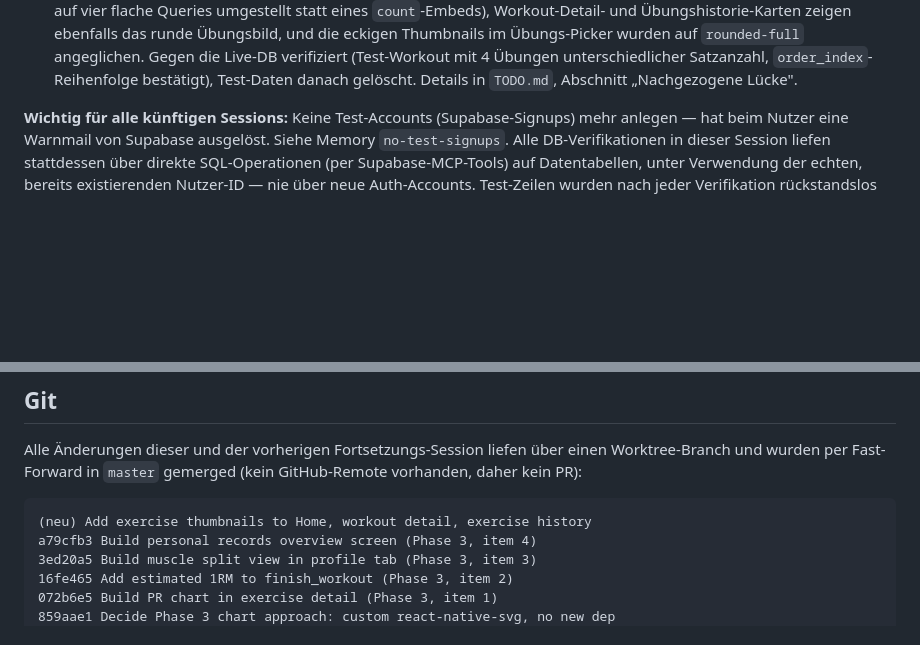
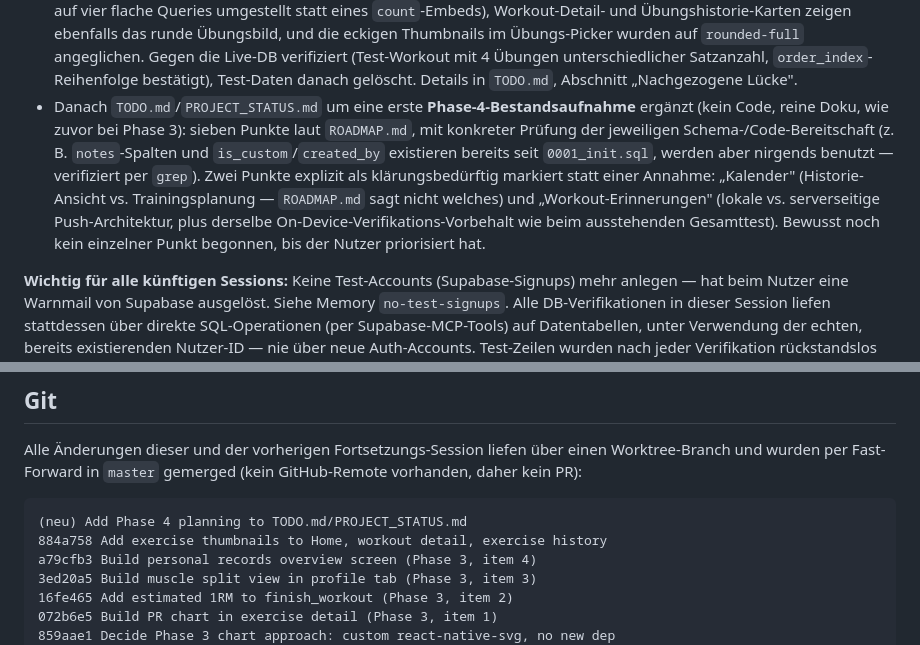
Before and after one commit to PavithV/OpenTracker, a Markdown page: PROJECT_STATUS.md, 2 parts joined by grey strips. GitHub-like rendering; blank space fills up the shorter version.

````diff
--- a/PROJECT_STATUS.md
+++ b/PROJECT_STATUS.md
@@ -21,6 +21,7 @@ Stand: 2026-07-24. Phase 1 komplett, Design System komplett, **Phase 2 (Punkte 1
 - Phase-3-Punkt 3 (Muskel-Split) umgesetzt: `getMuscleSplit()` (neu in `src/features/profile/api/profile.api.ts`) aggregiert Gesamtvolumen pro `exercises.target_muscle` (all-time, kein Zeitraum-Filter), dargestellt über eine neue `src/shared/components/BarChart.tsx` (horizontale `react-native-svg`-Balken, gleicher Ansatz wie `LineChart`) in einer neuen Card im Profil-Tab, unterhalb der bestehenden `ProfileStatsCard`. Landeplatz-Entscheidung: Profil-Tab statt eigenem Screen (kein neuer Navigations-Einstiegspunkt nötig). Gegen die Live-DB verifiziert: zwei unterschiedliche Übungen mit demselben `target_muscle` in einem Test-Workout bestätigten korrekte Aggregation über Übungen hinweg (250+320=570 für „lats"), Test-Daten danach gelöscht.
 - Phase-3-Punkt 4 (Rekorde aktiv nutzen) umgesetzt: neues Feature `src/features/records/` mit `getPersonalRecords()` (eine Query über `personal_records` für beide `record_type`-Werte + eine Query über `exercises` für die Namen, in JS pro Übung zusammengeführt, alphabetisch sortiert) und neuem Top-Level-Screen `app/records.tsx` (in `app/_layout.tsx`s `Stack.Protected`-Gruppe registriert), erreichbar über einen neuen „Rekorde ansehen"-Button im Profil-Tab. Tap auf eine Zeile führt zurück zu `exercise/[id]` — schließt den Kreis zur Einzelansicht aus Punkt 7. **Damit ist die komplette Phase-3-Planungsgrundlage (Punkte 1–4) abgeschlossen.** Gegen die Live-DB verifiziert: zwei Übungen mit je einem Satz in einem Test-Workout bestätigten sowohl die korrekte Zusammenführung von `max_weight`+`estimated_1rm` pro Übung als auch die alphabetische Sortierung, Test-Daten danach gelöscht.
 - Beim Übergang zu Phase 4 bemerkte der Nutzer, dass im Home-Bereich (anders als in `screenshots/Home.jpg`) keine runden Übungsbilder erscheinen, und bat um Prüfung, ob das eine bewusste spätere Phase oder ein Versehen war. Untersuchung von `MVP.md`/`MVP_REVIEW.md`/`ROADMAP.md` ergab: **echtes Versehen**, keine dokumentierte Verschiebung (anders als z. B. die PR-Charts, die `MVP_REVIEW.md` explizit als "erst Phase 3" markiert). Auf Nutzerwunsch vor Phase 4 nachgezogen: Home-Karten zeigen jetzt bis zu 3 Übungen mit rundem Bild + Satzanzahl (`getWorkoutHistory()` dafür auf vier flache Queries umgestellt statt eines `count`-Embeds), Workout-Detail- und Übungshistorie-Karten zeigen ebenfalls das runde Übungsbild, und die eckigen Thumbnails im Übungs-Picker wurden auf `rounded-full` angeglichen. Gegen die Live-DB verifiziert (Test-Workout mit 4 Übungen unterschiedlicher Satzanzahl, `order_index`-Reihenfolge bestätigt), Test-Daten danach gelöscht. Details in `TODO.md`, Abschnitt „Nachgezogene Lücke".
+- Danach `TODO.md`/`PROJECT_STATUS.md` um eine erste **Phase-4-Bestandsaufnahme** ergänzt (kein Code, reine Doku, wie zuvor bei Phase 3): sieben Punkte laut `ROADMAP.md`, mit konkreter Prüfung der jeweiligen Schema-/Code-Bereitschaft (z. B. `notes`-Spalten und `is_custom`/`created_by` existieren bereits seit `0001_init.sql`, werden aber nirgends benutzt — verifiziert per `grep`). Zwei Punkte explizit als klärungsbedürftig markiert statt einer Annahme: „Kalender" (Historie-Ansicht vs. Trainingsplanung — `ROADMAP.md` sagt nicht welches) und „Workout-Erinnerungen" (lokale vs. serverseitige Push-Architektur, plus derselbe On-Device-Verifikations-Vorbehalt wie beim ausstehenden Gesamttest). Bewusst noch kein einzelner Punkt begonnen, bis der Nutzer priorisiert hat.
 
 **Wichtig für alle künftigen Sessions:** Keine Test-Accounts (Supabase-Signups) mehr anlegen — hat beim Nutzer eine Warnmail von Supabase ausgelöst. Siehe Memory `no-test-signups`. Alle DB-Verifikationen in dieser Session liefen stattdessen über direkte SQL-Operationen (per Supabase-MCP-Tools) auf Datentabellen, unter Verwendung der echten, bereits existierenden Nutzer-ID — nie über neue Auth-Accounts. Test-Zeilen wurden nach jeder Verifikation rückstandslos wieder gelöscht.
 
@@ -36,7 +37,8 @@ Beide durch direkte SQL-Simulation der jeweiligen Abläufe gegen die Live-DB gef
 Alle Änderungen dieser und der vorherigen Fortsetzungs-Session liefen über einen Worktree-Branch und wurden per Fast-Forward in `master` gemerged (kein GitHub-Remote vorhanden, daher kein PR):
 
 ```
-(neu) Add exercise thumbnails to Home, workout detail, exercise history
+(neu) Add Phase 4 planning to TODO.md/PROJECT_STATUS.md
+884a758 Add exercise thumbnails to Home, workout detail, exercise history
 a79cfb3 Build personal records overview screen (Phase 3, item 4)
 3ed20a5 Build muscle split view in profile tab (Phase 3, item 3)
 16fe465 Add estimated 1RM to finish_workout (Phase 3, item 2)
````
Also changed, not shown: other parts of PROJECT_STATUS.md (+1 -1 lines), TODO.md (+13 -1 lines).
